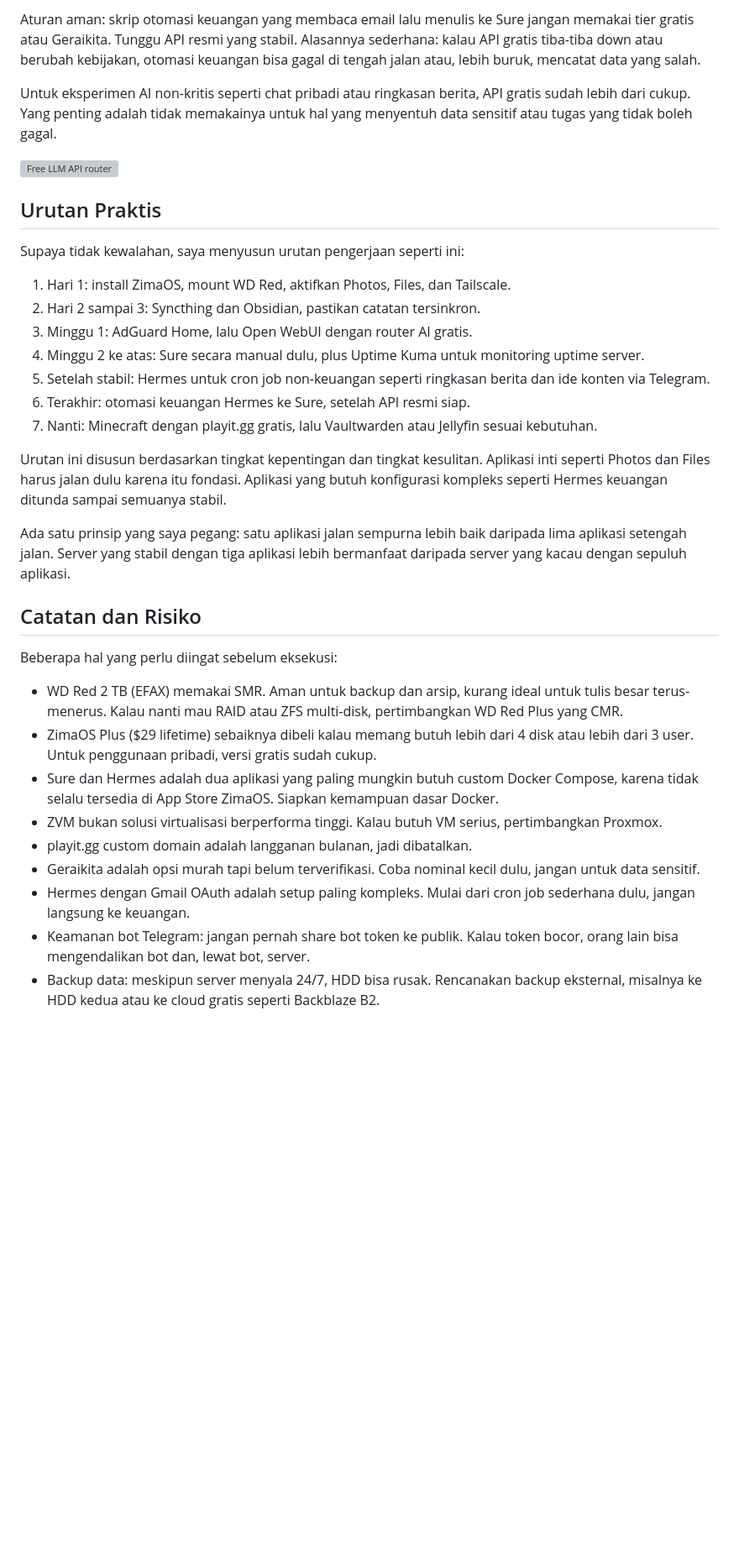
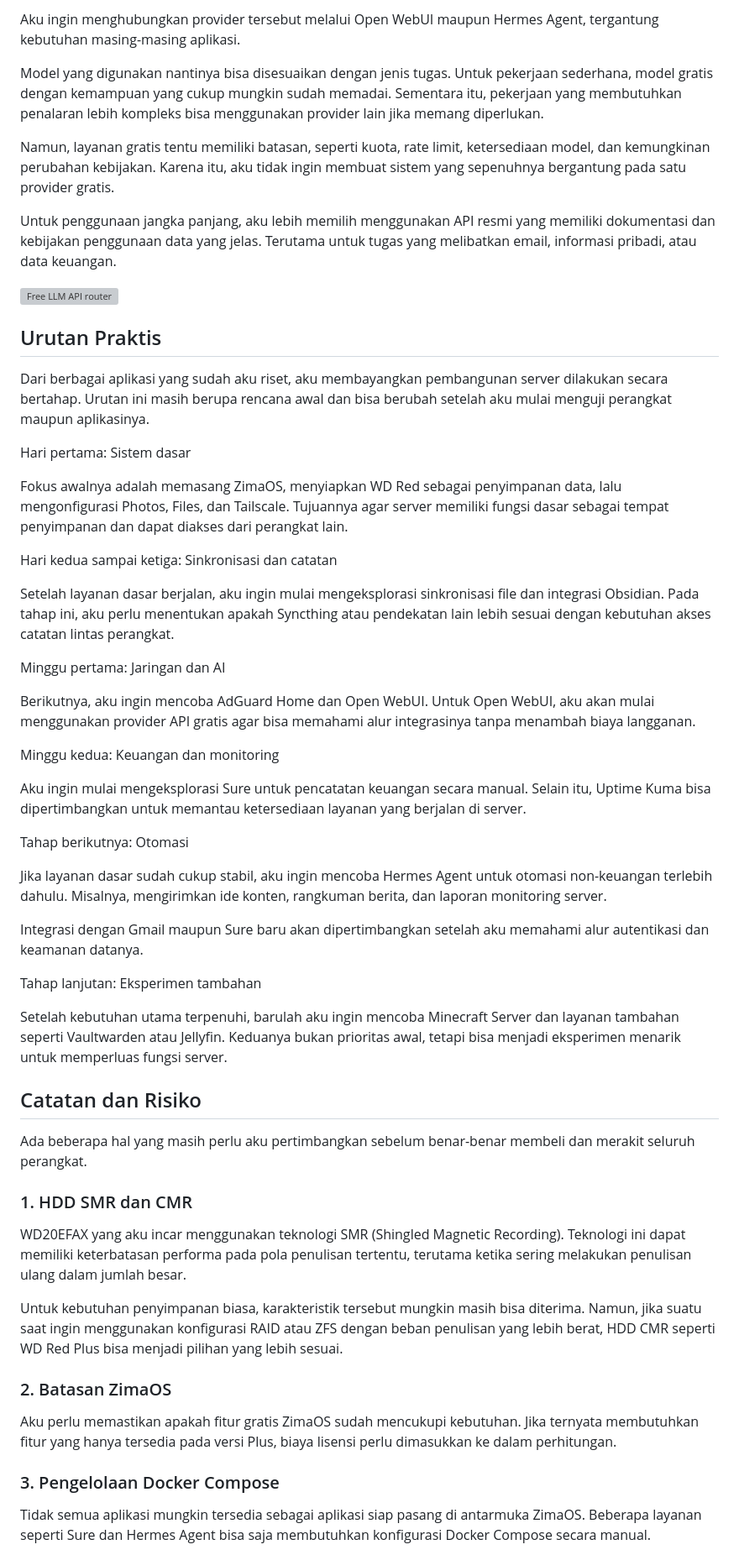
Before and after one commit to DeJavi08/dejavi08.github.io, a Markdown page: blog/ide-personal-home-server/index.md, the part around one of its changes. Shown at 84% size. Drawn GitHub-style; blank space fills up the shorter version; grey boxes are pictures that could not be loaded.

```diff
--- a/blog/ide-personal-home-server/index.md
+++ b/blog/ide-personal-home-server/index.md
@@ -236,36 +237,59 @@ Strategi hematnya: daftar API key gratis dari Google AI Studio untuk Gemini, Gro
 
-Aturan aman: skrip otomasi keuangan yang membaca email lalu menulis ke Sure jangan memakai tier gratis atau Geraikita. Tunggu API resmi yang stabil. Alasannya sederhana: kalau API gratis tiba-tiba down atau berubah kebijakan, otomasi keuangan bisa gagal di tengah jalan atau, lebih buruk, mencatat data yang salah.
+Aku ingin menghubungkan provider tersebut melalui Open WebUI maupun Hermes Agent, tergantung kebutuhan masing-masing aplikasi.
 
-Untuk eksperimen AI non-kritis seperti chat pribadi atau ringkasan berita, API gratis sudah lebih dari cukup. Yang penting adalah tidak memakainya untuk hal yang menyentuh data sensitif atau tugas yang tidak boleh gagal.
+Model yang digunakan nantinya bisa disesuaikan dengan jenis tugas. Untuk pekerjaan sederhana, model gratis dengan kemampuan yang cukup mungkin sudah memadai. Sementara itu, pekerjaan yang membutuhkan penalaran lebih kompleks bisa menggunakan provider lain jika memang diperlukan.
+
+Namun, layanan gratis tentu memiliki batasan, seperti kuota, rate limit, ketersediaan model, dan kemungkinan perubahan kebijakan. Karena itu, aku tidak ingin membuat sistem yang sepenuhnya bergantung pada satu provider gratis.
+
+Untuk penggunaan jangka panjang, aku lebih memilih menggunakan API resmi yang memiliki dokumentasi dan kebijakan penggunaan data yang jelas. Terutama untuk tugas yang melibatkan email, informasi pribadi, atau data keuangan.
 
 ![Free LLM API router](https://repository-images.githubusercontent.com/1297700154/7cf2b0f6-bc1e-4aa2-99cb-fbe27711c6f6)
 
 ## Urutan Praktis
 
-Supaya tidak kewalahan, saya menyusun urutan pengerjaan seperti ini:
+Dari berbagai aplikasi yang sudah aku riset, aku membayangkan pembangunan server dilakukan secara bertahap. Urutan ini masih berupa rencana awal dan bisa berubah setelah aku mulai menguji perangkat maupun aplikasinya.
 
-1. Hari 1: install ZimaOS, mount WD Red, aktifkan Photos, Files, dan Tailscale.
-2. Hari 2 sampai 3: Syncthing dan Obsidian, pastikan catatan tersinkron.
-3. Minggu 1: AdGuard Home, lalu Open WebUI dengan router AI gratis.
-4. Minggu 2 ke atas: Sure secara manual dulu, plus Uptime Kuma untuk monitoring uptime server.
-5. Setelah stabil: Hermes untuk cron job non-keuangan seperti ringkasan berita dan ide konten via Telegram.
-6. Terakhir: otomasi keuangan Hermes ke Sure, setelah API resmi siap.
-7. Nanti: Minecraft dengan playit.gg gratis, lalu Vaultwarden atau Jellyfin sesuai kebutuhan.
+Hari pertama: Sistem dasar
 
-Urutan ini disusun berdasarkan tingkat kepentingan dan tingkat kesulitan. Aplikasi inti seperti Photos dan Files harus jalan dulu karena itu fondasi. Aplikasi yang butuh konfigurasi kompleks seperti Hermes keuangan ditunda sampai semuanya stabil.
+Fokus awalnya adalah memasang ZimaOS, menyiapkan WD Red sebagai penyimpanan data, lalu mengonfigurasi Photos, Files, dan Tailscale. Tujuannya agar server memiliki fungsi dasar sebagai tempat penyimpanan dan dapat diakses dari perangkat lain.
 
-Ada satu prinsip yang saya pegang: satu aplikasi jalan sempurna lebih baik daripada lima aplikasi setengah jalan. Server yang stabil dengan tiga aplikasi lebih bermanfaat daripada server yang kacau dengan sepuluh aplikasi.
+Hari kedua sampai ketiga: Sinkronisasi dan catatan
+
+Setelah layanan dasar berjalan, aku ingin mulai mengeksplorasi sinkronisasi file dan integrasi Obsidian. Pada tahap ini, aku perlu menentukan apakah Syncthing atau pendekatan lain lebih sesuai dengan kebutuhan akses catatan lintas perangkat.
+
+Minggu pertama: Jaringan dan AI
+
+Berikutnya, aku ingin mencoba AdGuard Home dan Open WebUI. Untuk Open WebUI, aku akan mulai menggunakan provider API gratis agar bisa memahami alur integrasinya tanpa menambah biaya langganan.
+
+Minggu kedua: Keuangan dan monitoring
+
+Aku ingin mulai mengeksplorasi Sure untuk pencatatan keuangan secara manual. Selain itu, Uptime Kuma bisa dipertimbangkan untuk memantau ketersediaan layanan yang berjalan di server.
+
+Tahap berikutnya: Otomasi
+
+Jika layanan dasar sudah cukup stabil, aku ingin mencoba Hermes Agent untuk otomasi non-keuangan terlebih dahulu. Misalnya, mengirimkan ide konten, rangkuman berita, dan laporan monitoring server.
+
+Integrasi dengan Gmail maupun Sure baru akan dipertimbangkan setelah aku memahami alur autentikasi dan keamanan datanya.
+
+Tahap lanjutan: Eksperimen tambahan
+
+Setelah kebutuhan utama terpenuhi, barulah aku ingin mencoba Minecraft Server dan layanan tambahan seperti Vaultwarden atau Jellyfin. Keduanya bukan prioritas awal, tetapi bisa menjadi eksperimen menarik untuk memperluas fungsi server.
 
 ## Catatan dan Risiko
 
-Beberapa hal yang perlu diingat sebelum eksekusi:
+Ada beberapa hal yang masih perlu aku pertimbangkan sebelum benar-benar membeli dan merakit seluruh perangkat.
 
-- WD Red 2 TB (EFAX) memakai SMR. Aman untuk backup dan arsip, kurang ideal untuk tulis besar terus-menerus. Kalau nanti mau RAID atau ZFS multi-disk, pertimbangkan WD Red Plus yang CMR.
-- ZimaOS Plus ($29 lifetime) sebaiknya dibeli kalau memang butuh lebih dari 4 disk atau lebih dari 3 user. Untuk penggunaan pribadi, versi gratis sudah cukup.
-- Sure dan Hermes adalah dua aplikasi yang paling mungkin butuh custom Docker Compose, karena tidak selalu tersedia di App Store ZimaOS. Siapkan kemampuan dasar Docker.
-- ZVM bukan solusi virtualisasi berperforma tinggi. Kalau butuh VM serius, pertimbangkan Proxmox.
-- playit.gg custom domain adalah langganan bulanan, jadi dibatalkan.
-- Geraikita adalah opsi murah tapi belum terverifikasi. Coba nominal kecil dulu, jangan untuk data sensitif.
-- Hermes dengan Gmail OAuth adalah setup paling kompleks. Mulai dari cron job sederhana dulu, jangan langsung ke keuangan.
-- Keamanan bot Telegram: jangan pernah share bot token ke publik. Kalau token bocor, orang lain bisa mengendalikan bot dan, lewat bot, server.
-- Backup data: meskipun server menyala 24/7, HDD bisa rusak. Rencanakan backup eksternal, misalnya ke HDD kedua atau ke cloud gratis seperti Backblaze B2.
+### 1. HDD SMR dan CMR
+
+WD20EFAX yang aku incar menggunakan teknologi SMR (Shingled Magnetic Recording). Teknologi ini dapat memiliki keterbatasan performa pada pola penulisan tertentu, terutama ketika sering melakukan penulisan ulang dalam jumlah besar.
+
+Untuk kebutuhan penyimpanan biasa, karakteristik tersebut mungkin masih bisa diterima. Namun, jika suatu saat ingin menggunakan konfigurasi RAID atau ZFS dengan beban penulisan yang lebih berat, HDD CMR seperti WD Red Plus bisa menjadi pilihan yang lebih sesuai.
+
+### 2. Batasan ZimaOS
+
+Aku perlu memastikan apakah fitur gratis ZimaOS sudah mencukupi kebutuhan. Jika ternyata membutuhkan fitur yang hanya tersedia pada versi Plus, biaya lisensi perlu dimasukkan ke dalam perhitungan.
+
+### 3. Pengelolaan Docker Compose
+
+Tidak semua aplikasi mungkin tersedia sebagai aplikasi siap pasang di antarmuka ZimaOS. Beberapa layanan seperti Sure dan Hermes Agent bisa saja membutuhkan konfigurasi Docker Compose secara manual.
+
```
Also changed, not shown: other parts of blog/ide-personal-home-server/index.md (+148 -117 lines).
